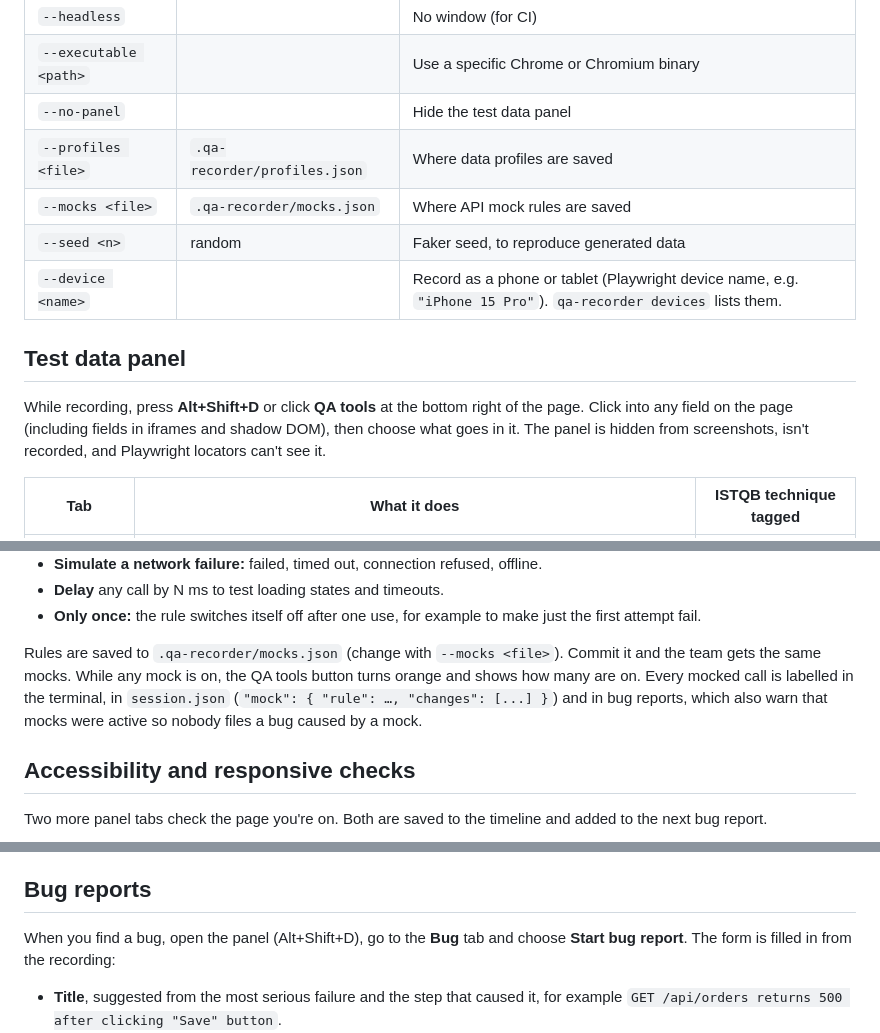
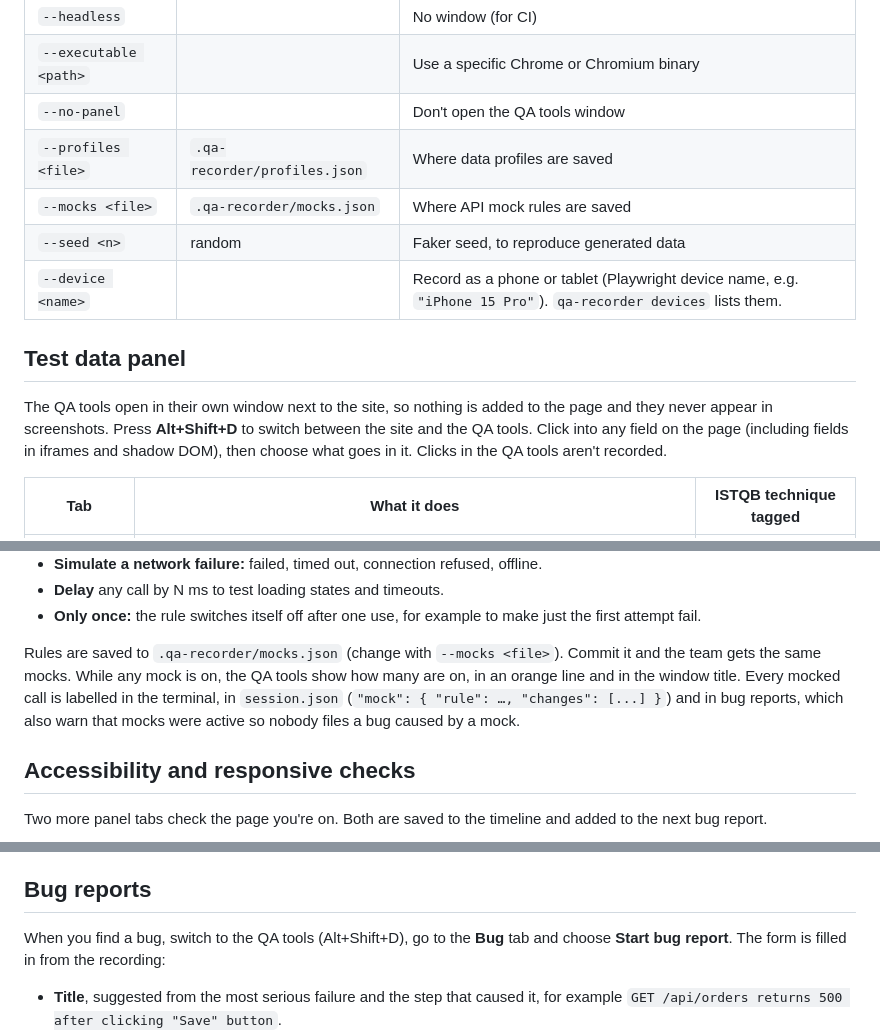
Before and after one commit to afromugen89/qa-recorder, a Markdown page: README.md, 3 parts joined by grey strips. Drawn GitHub-style.

```diff
--- a/README.md
+++ b/README.md
@@ -38,7 +38,7 @@ Options:
 | `--include-documents` | | Also log full page loads, not just XHR and fetch |
 | `--headless` | | No window (for CI) |
 | `--executable <path>` | | Use a specific Chrome or Chromium binary |
-| `--no-panel` | | Hide the test data panel |
+| `--no-panel` | | Don't open the QA tools window |
 | `--profiles <file>` | `.qa-recorder/profiles.json` | Where data profiles are saved |
 | `--mocks <file>` | `.qa-recorder/mocks.json` | Where API mock rules are saved |
 | `--seed <n>` | random | Faker seed, to reproduce generated data |
@@ -46,7 +46,7 @@ Options:
 
 ## Test data panel
 
-While recording, press **Alt+Shift+D** or click **QA tools** at the bottom right of the page. Click into any field on the page (including fields in iframes and shadow DOM), then choose what goes in it. The panel is hidden from screenshots, isn't recorded, and Playwright locators can't see it.
+The QA tools open in their own window next to the site, so nothing is added to the page and they never appear in screenshots. Press **Alt+Shift+D** to switch between the site and the QA tools. Click into any field on the page (including fields in iframes and shadow DOM), then choose what goes in it. Clicks in the QA tools aren't recorded.
 
 | Tab | What it does | ISTQB technique tagged |
 | --- | --- | --- |
@@ -108,7 +108,7 @@ Each mock rule matches by **method** (or any) and **URL**. Plain text matches an
 - **Delay** any call by N ms to test loading states and timeouts.
 - **Only once:** the rule switches itself off after one use, for example to make just the first attempt fail.
 
-Rules are saved to `.qa-recorder/mocks.json` (change with `--mocks <file>`). Commit it and the team gets the same mocks. While any mock is on, the QA tools button turns orange and shows how many are on. Every mocked call is labelled in the terminal, in `session.json` (`"mock": { "rule": …, "changes": [...] }`) and in bug reports, which also warn that mocks were active so nobody files a bug caused by a mock.
+Rules are saved to `.qa-recorder/mocks.json` (change with `--mocks <file>`). Commit it and the team gets the same mocks. While any mock is on, the QA tools show how many are on, in an orange line and in the window title. Every mocked call is labelled in the terminal, in `session.json` (`"mock": { "rule": …, "changes": [...] }`) and in bug reports, which also warn that mocks were active so nobody files a bug caused by a mock.
 
 ## Accessibility and responsive checks
 
@@ -128,7 +128,7 @@ It writes a bug report and exits with code 1 on any accessibility violation or l
 
 ## Bug reports
 
-When you find a bug, open the panel (Alt+Shift+D), go to the **Bug** tab and choose **Start bug report**. The form is filled in from the recording:
+When you find a bug, switch to the QA tools (Alt+Shift+D), go to the **Bug** tab and choose **Start bug report**. The form is filled in from the recording:
 
 - **Title**, suggested from the most serious failure and the step that caused it, for example `GET /api/orders returns 500 after clicking "Save" button`.
 - **Actual result**, listing the failed API calls with their response, uncaught errors, console errors and slow calls.
```
Also changed, not shown: docs/SPECIFICATION.md (+13 -11 lines), docs/USER_GUIDE.md (+23 -11 lines), docs/images/panel-bug-pick.png (added), 15 other files.
